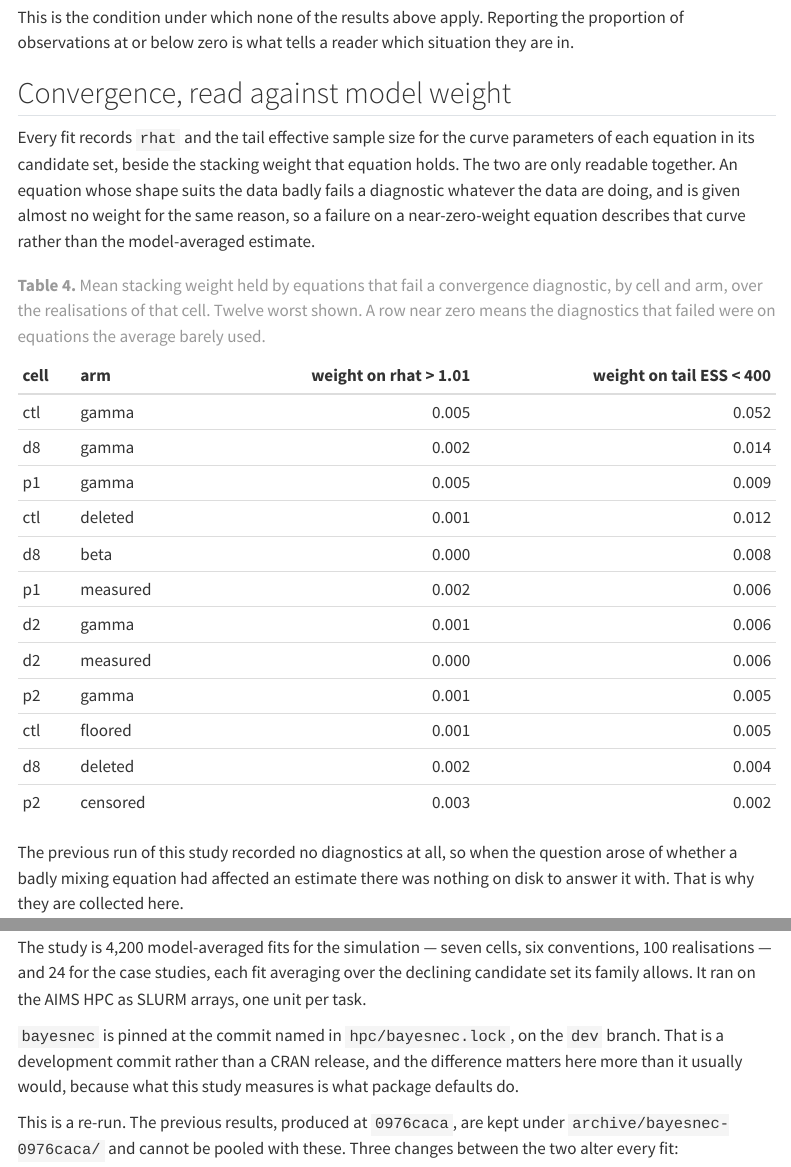
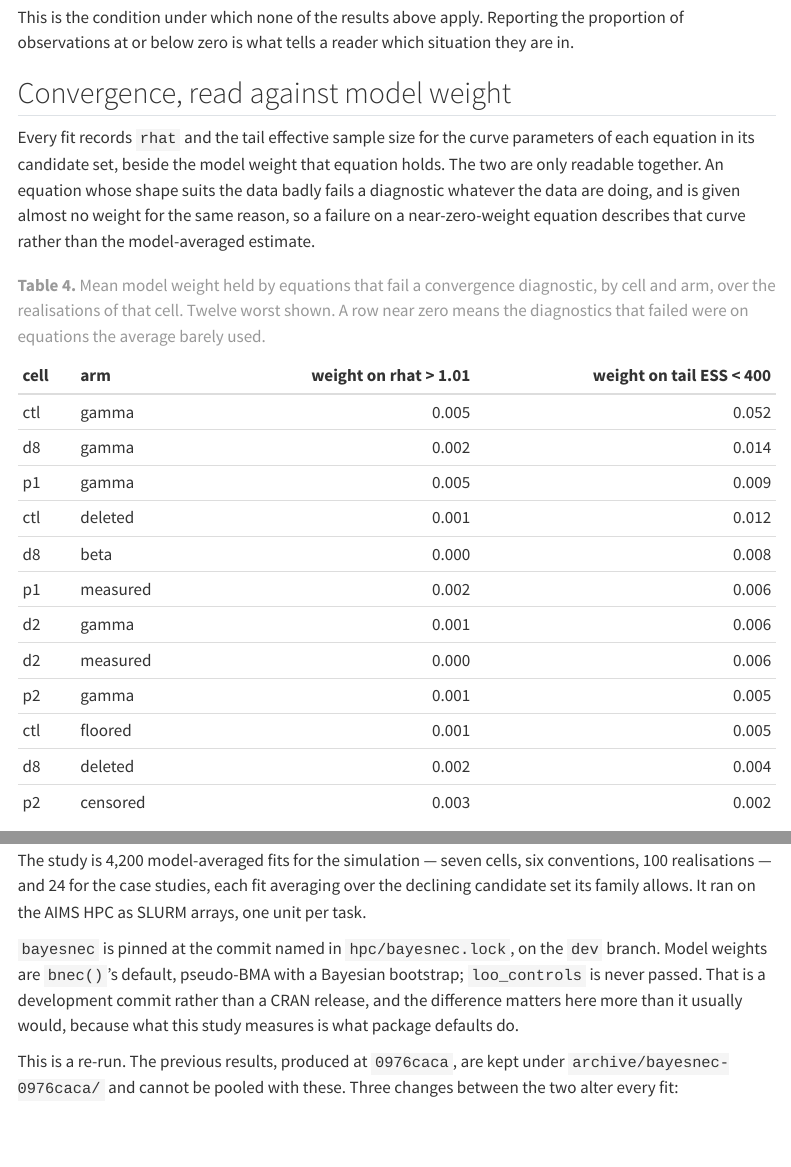
Before and after one commit to open-AIMS/negative-response-conventions, a Quarto document (analysis/report.qmd): the page in a window 1100 px wide, from 5450 px down, and a second part further down, joined at a grey line. Rendered offline with R 4.5, knitr and Pandoc in place of Quarto, with nearby package versions; some code elsewhere in the file could not run offline; menus at the side of the page are left out.

Commit message:
the model weights are pseudo-BMA, not stacking
bnec() uses pseudo-BMA with a Bayesian bootstrap whenever loo_controls is not
supplied, and this study never supplies it. Four comments and two table captions
called them stacking weights. The report's provenance section now names the
method.

Co-Authored-By: Claude Opus 5 (1M context) <noreply@anthropic.com>

````diff
--- a/analysis/report.qmd
+++ b/analysis/report.qmd
@@ -320,7 +320,7 @@ situation they are in.
 ## Convergence, read against model weight
 
 Every fit records `rhat` and the tail effective sample size for the curve
-parameters of each equation in its candidate set, beside the stacking weight
+parameters of each equation in its candidate set, beside the model weight
 that equation holds. The two are only readable together. An equation whose shape
 suits the data badly fails a diagnostic whatever the data are doing, and is
 given almost no weight for the same reason, so a failure on a near-zero-weight
@@ -340,7 +340,7 @@ diagnostics |>
   knitr::kable(digits = 3,
     col.names = c("cell", "arm", "weight on rhat > 1.01",
                   "weight on tail ESS < 400"),
-    caption = "**Table 4.** Mean stacking weight held by equations that fail a convergence diagnostic, by cell and arm, over the realisations of that cell. Twelve worst shown. A row near zero means the diagnostics that failed were on equations the average barely used.")
+    caption = "**Table 4.** Mean model weight held by equations that fail a convergence diagnostic, by cell and arm, over the realisations of that cell. Twelve worst shown. A row near zero means the diagnostics that failed were on equations the average barely used.")
 ```
 
 The previous run of this study recorded no diagnostics at all, so when the
@@ -454,7 +454,8 @@ over the declining candidate set its family allows. It ran on the AIMS HPC as
 SLURM arrays, one unit per task.
 
 `bayesnec` is pinned at the commit named in `hpc/bayesnec.lock`, on the `dev`
-branch. That is a development commit rather than a CRAN release, and the
+branch. Model weights are `bnec()`'s default, pseudo-BMA with a Bayesian
+bootstrap; `loo_controls` is never passed. That is a development commit rather than a CRAN release, and the
 difference matters here more than it usually would, because what this study
 measures is what package defaults do.
 
````
Also changed, not shown: R/estimates.R (+1 -1 lines), analysis/collate.R (+1 -1 lines).
